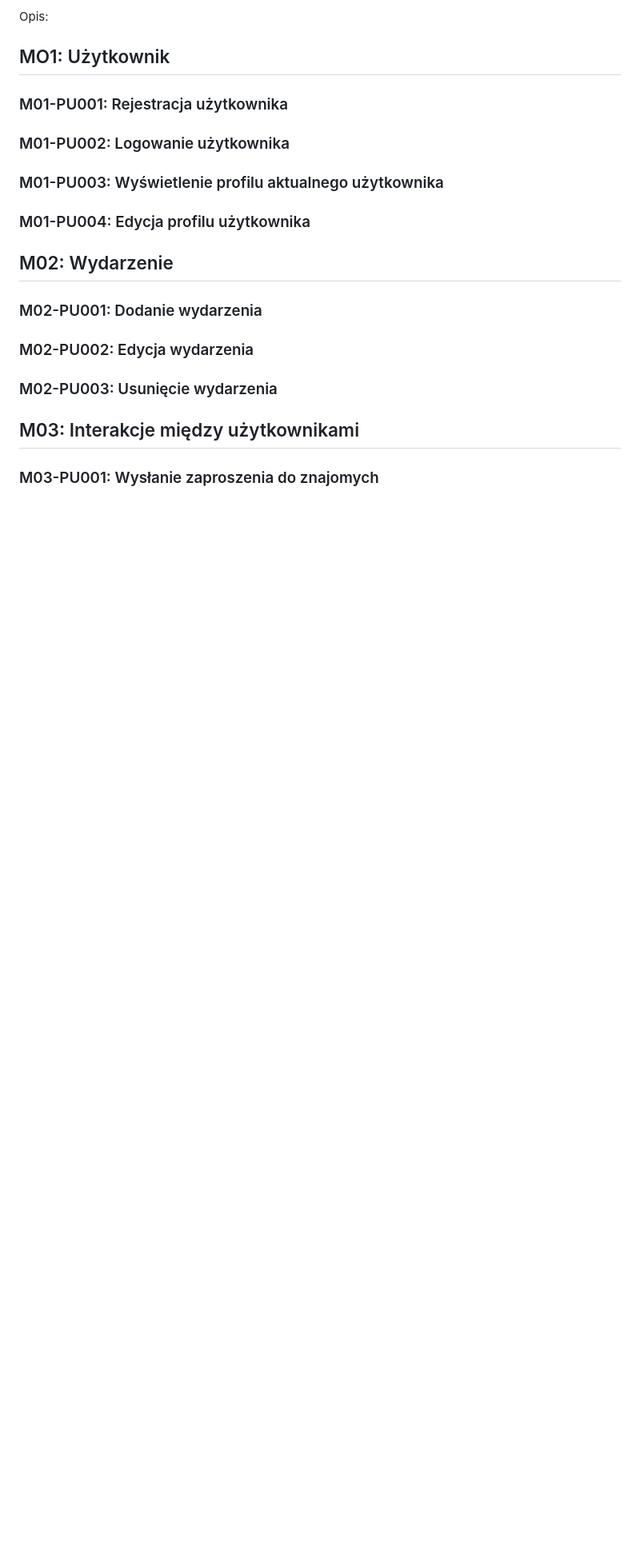
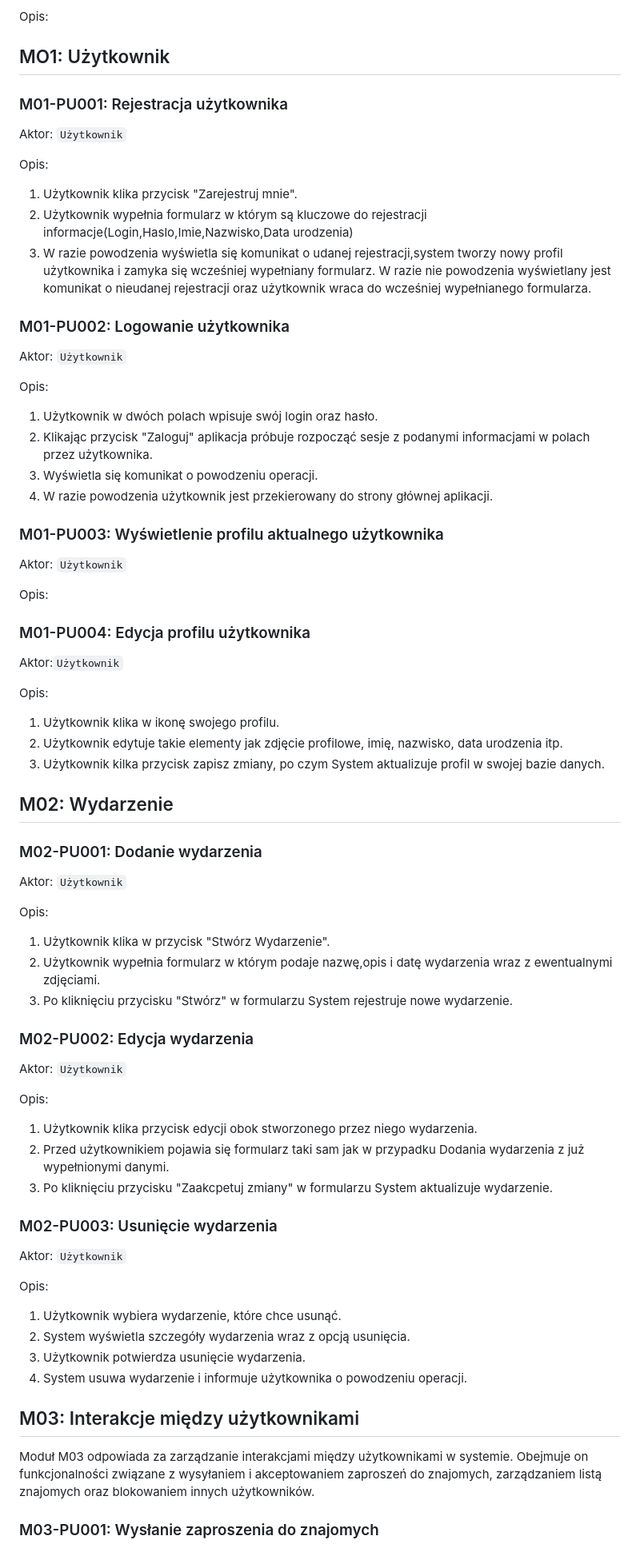
Before and after one commit to sentiww/lets-meet, a Markdown page: docs/usecases.md, the part around one of its changes. Shown at 80% size. Rendered like a GitHub page; blank space fills up the shorter version.

```diff
--- a/docs/usecases.md
+++ b/docs/usecases.md
@@ -24,21 +24,72 @@ Opis:
 
 ### M01-PU001: Rejestracja użytkownika
 
+Aktor: `Użytkownik`
+
+Opis:
+1. Użytkownik klika przycisk "Zarejestruj mnie".
+2. Użytkownik wypełnia formularz w którym są kluczowe do rejestracji informacje(Login,Haslo,Imie,Nazwisko,Data urodzenia)
+3. W razie powodzenia wyświetla się komunikat o udanej rejestracji,system tworzy nowy profil użytkownika i zamyka się wcześniej wypełniany formularz.
+W razie nie powodzenia wyświetlany jest komunikat o nieudanej rejestracji oraz użytkownik wraca do wcześniej wypełnianego formularza.
+
 ### M01-PU002: Logowanie użytkownika
+
+Aktor: `Użytkownik`
+
+Opis:
+1. Użytkownik w dwóch polach wpisuje swój login oraz hasło.
+2. Klikając przycisk "Zaloguj" aplikacja próbuje rozpocząć sesje z podanymi informacjami w polach przez użytkownika.
+3. Wyświetla się komunikat o powodzeniu operacji.
+4. W razie powodzenia użytkownik jest przekierowany do strony głównej aplikacji.
 
 ### M01-PU003: Wyświetlenie profilu aktualnego użytkownika
 
+Aktor: `Użytkownik`
+
+Opis:
+
 ### M01-PU004: Edycja profilu użytkownika
+
+Aktor:`Użytkownik`
+
+Opis:
+1. Użytkownik klika w ikonę swojego profilu.
+2. Użytkownik edytuje takie elementy jak zdjęcie profilowe, imię, nazwisko, data urodzenia itp.
+3. Użytkownik kilka przycisk zapisz zmiany, po czym System aktualizuje profil w swojej bazie danych.
 
 ## M02: Wydarzenie
 
 ### M02-PU001: Dodanie wydarzenia
 
+Aktor: `Użytkownik`
+
+Opis:
+1. Użytkownik klika w przycisk "Stwórz Wydarzenie".
+2. Użytkownik wypełnia formularz w którym podaje nazwę,opis i datę wydarzenia wraz z ewentualnymi zdjęciami.
+3. Po kliknięciu przycisku "Stwórz" w formularzu System rejestruje nowe wydarzenie.
+
 ### M02-PU002: Edycja wydarzenia
+
+Aktor: `Użytkownik`
+
+Opis:
+1. Użytkownik klika przycisk edycji obok stworzonego przez niego wydarzenia.
+2. Przed użytkownikiem pojawia się formularz taki sam jak w przypadku Dodania wydarzenia z już wypełnionymi danymi.
+3. Po kliknięciu przycisku "Zaakcpetuj zmiany" w formularzu System aktualizuje wydarzenie.
 
 ### M02-PU003: Usunięcie wydarzenia
 
+Aktor: `Użytkownik`
+
+Opis:
+1. Użytkownik wybiera wydarzenie, które chce usunąć.
+2. System wyświetla szczegóły wydarzenia wraz z opcją usunięcia.
+3. Użytkownik potwierdza usunięcie wydarzenia.
+4. System usuwa wydarzenie i informuje użytkownika o powodzeniu operacji.
+
 ## M03: Interakcje między użytkownikami
+
+Moduł M03 odpowiada za zarządzanie interakcjami między użytkownikami w systemie. Obejmuje on funkcjonalności związane z wysyłaniem i akceptowaniem zaproszeń do znajomych, zarządzaniem listą znajomych oraz blokowaniem innych użytkowników.
 
 ### M03-PU001: Wysłanie zaproszenia do znajomych
 
```
Also changed, not shown: other parts of docs/usecases.md (+87 -16 lines).
